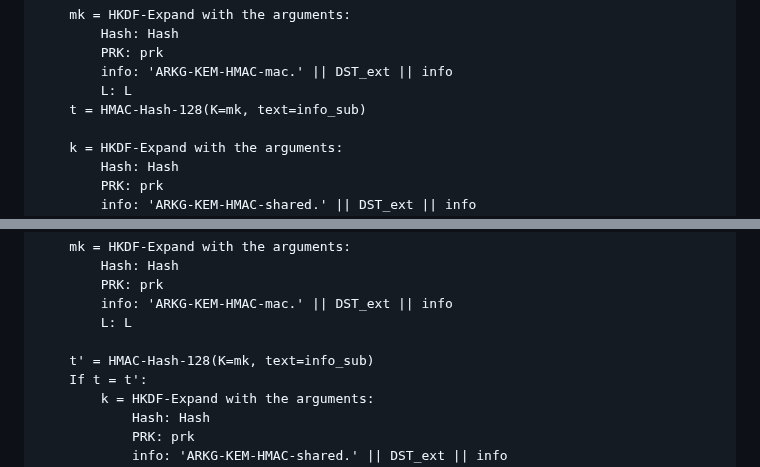
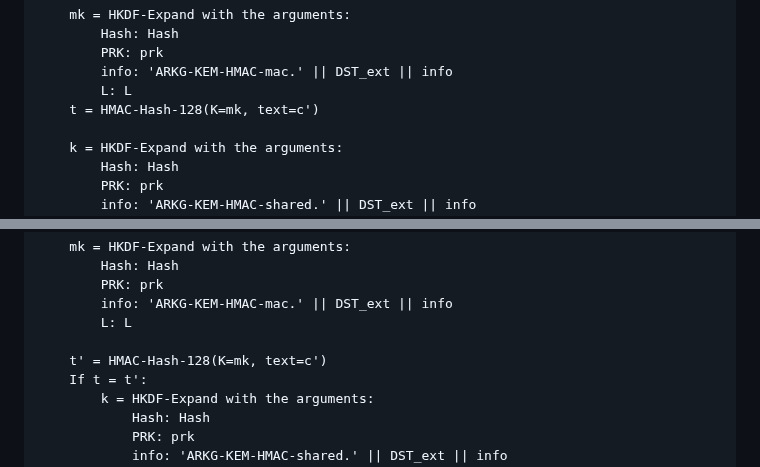
Before and after one commit to Yubico/arkg-rfc, a Markdown page: draft-bradleylundberg-cfrg-arkg.md, 2 parts joined by grey strips. Rendered like a GitHub page.

Commit message:
Sign over the key handle, not info_sub, in HMAC-adapted KEM

```diff
--- a/draft-bradleylundberg-cfrg-arkg.md
+++ b/draft-bradleylundberg-cfrg-arkg.md
@@ -587,7 +587,7 @@ KEM-Encaps(pk, info) -> (k, c)
         PRK: prk
         info: 'ARKG-KEM-HMAC-mac.' || DST_ext || info
         L: L
-    t = HMAC-Hash-128(K=mk, text=info_sub)
+    t = HMAC-Hash-128(K=mk, text=c')
 
     k = HKDF-Expand with the arguments:
         Hash: Hash
@@ -615,7 +615,7 @@ KEM-Decaps(sk, c, info) -> k
         info: 'ARKG-KEM-HMAC-mac.' || DST_ext || info
         L: L
 
-    t' = HMAC-Hash-128(K=mk, text=info_sub)
+    t' = HMAC-Hash-128(K=mk, text=c')
     If t = t':
         k = HKDF-Expand with the arguments:
             Hash: Hash
```
